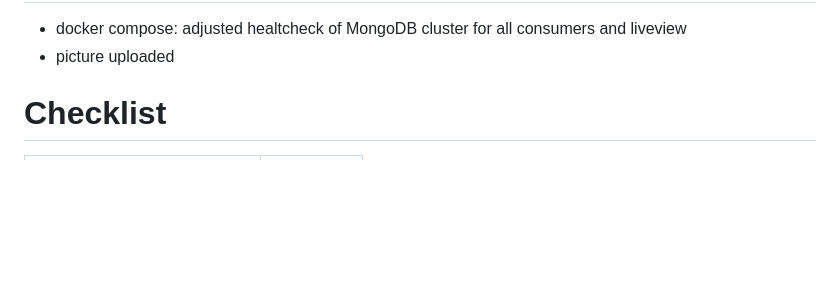
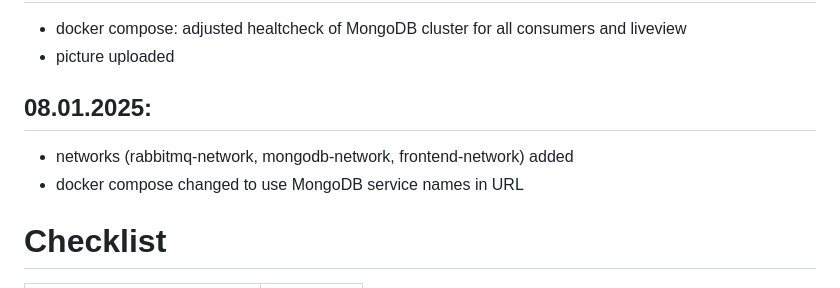
Before and after one commit to JustinWaiz/Microservices_LB_PVS01_Waiz, a Markdown page: README.md, the part around the change printed below. Rendered like a GitHub page; blank space fills up the shorter version.

Commit message:
Update README.md (project log)

```diff
--- a/README.md
+++ b/README.md
@@ -92,5 +92,8 @@ This project showcases the integration of modern tools and technologies like **D
 - docker compose: adjusted healtcheck of MongoDB cluster for all consumers and liveview
 - picture uploaded
+## 08.01.2025:
+- networks (rabbitmq-network, mongodb-network, frontend-network) added
+- docker compose changed to use MongoDB service names in URL
 
 
 
```
Also changed, not shown: other parts of README.md (+2 -2 lines).
